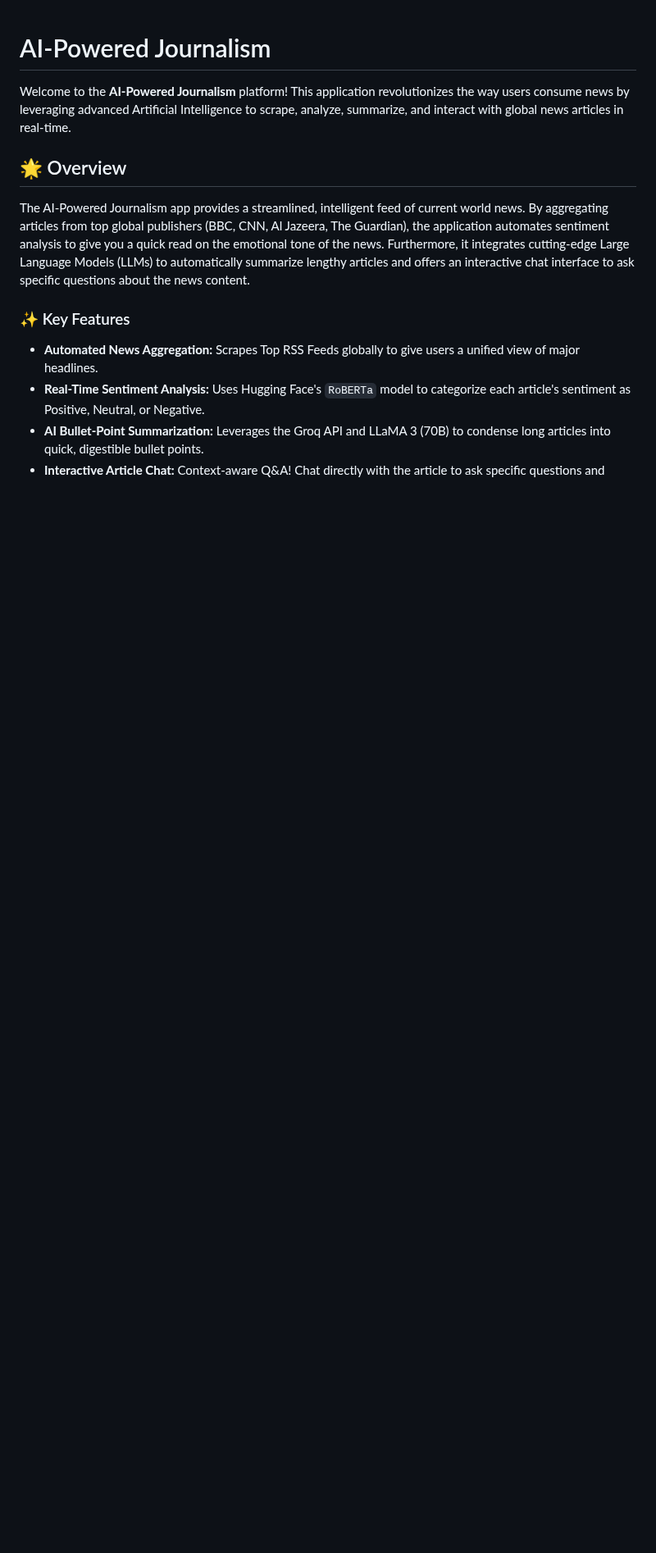
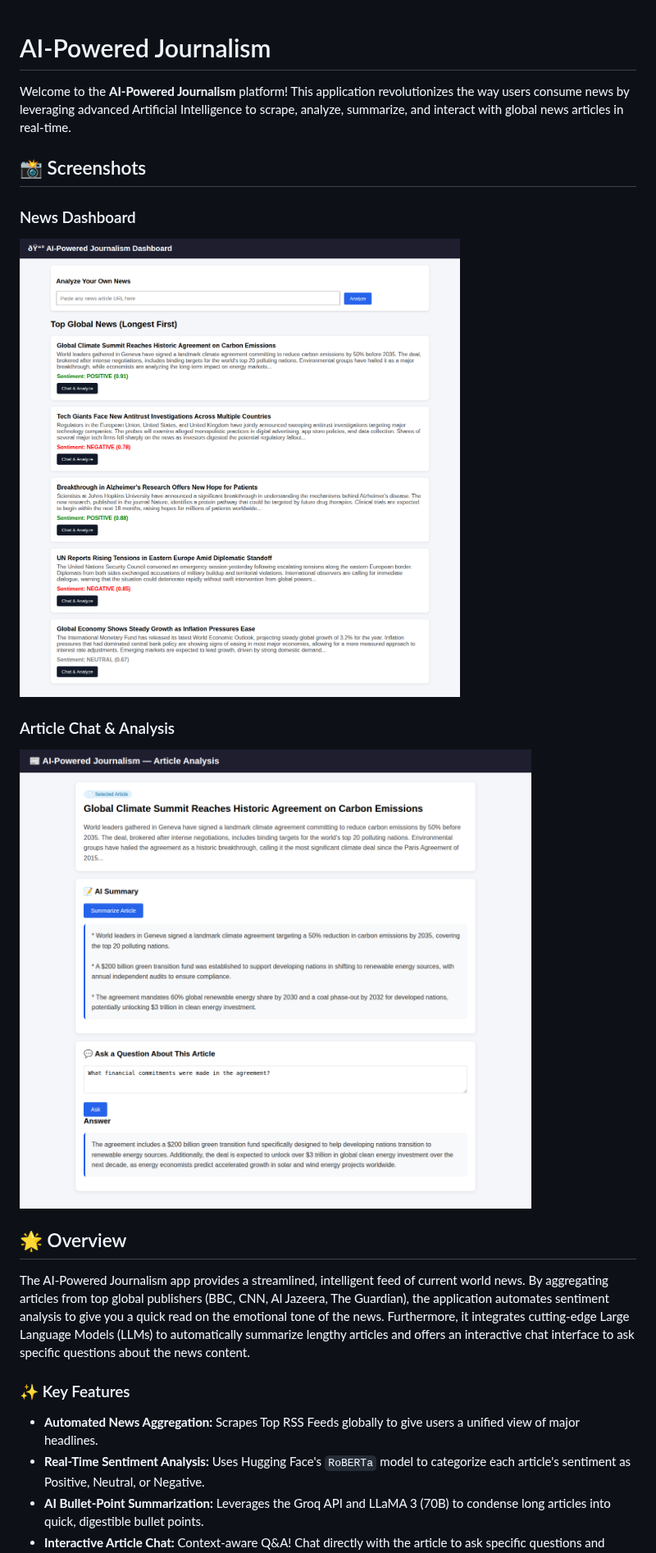
Before and after one commit to AshwinMadhav10/AI-Powered-Journalism, a Markdown page: README.md, the part around the change. Shown at 82% size. Drawn GitHub-style; pictures changed too: screenshots/chat_page.png (added), screenshots/news_dashboard.png (added); blank space fills up the shorter version.

Commit message:
Add project screenshots and update README
Agent-Logs-Url: https://github.com/AshwinMadhav10/AI-Powered-Journalism/sessions/99f98f82-f674-4a5c-96c2-a2c6bb9b03a2

Co-authored-by: AshwinMadhav10 <192299935+AshwinMadhav10@users.noreply.github.com>

```diff
--- a/README.md
+++ b/README.md
@@ -1,6 +1,14 @@
 # AI-Powered Journalism
 
 Welcome to the **AI-Powered Journalism** platform! This application revolutionizes the way users consume news by leveraging advanced Artificial Intelligence to scrape, analyze, summarize, and interact with global news articles in real-time.
+
+## 📸 Screenshots
+
+### News Dashboard
+![News Dashboard](screenshots/news_dashboard.png)
+
+### Article Chat & Analysis
+![Article Chat](screenshots/chat_page.png)
 
 ## 🌟 Overview
 
```
